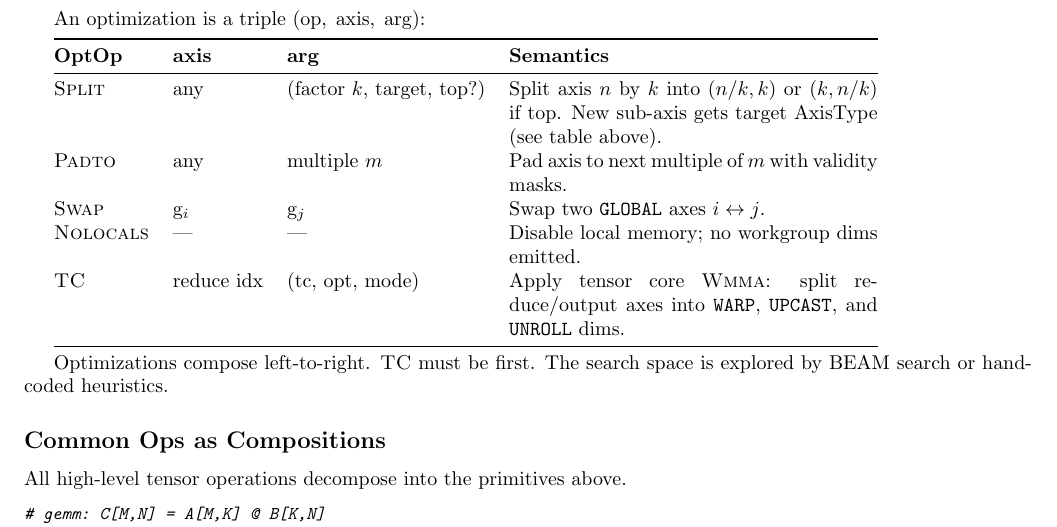
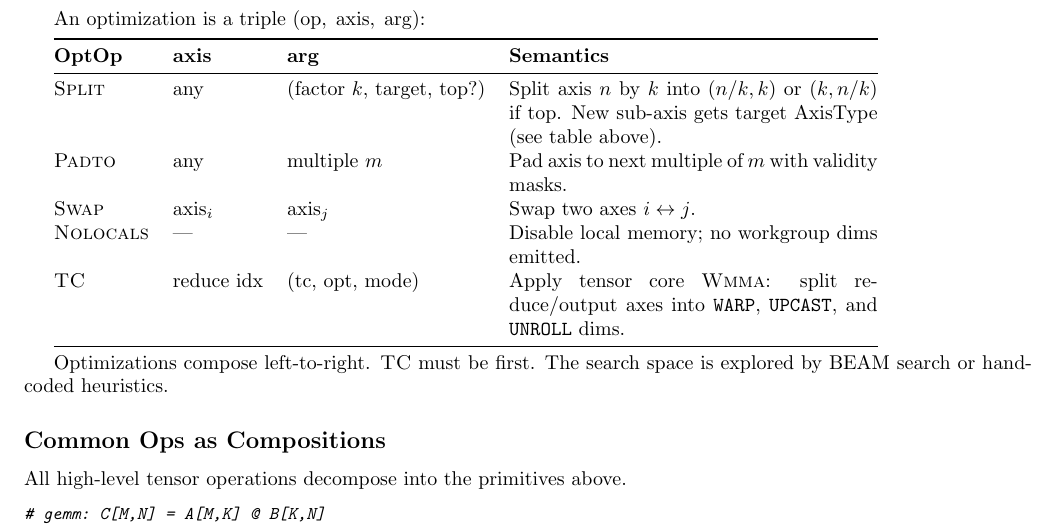
Before and after one commit to tinygrad/tinyspec, a LaTeX document (tinyspec.tex): part of page 4 of 5, cut so that both start at the same text. Compiled offline with pdfLaTeX.

Commit message:
any swap

```diff
--- a/tinyspec.tex
+++ b/tinyspec.tex
@@ -301,8 +301,8 @@ An optimization is a triple $(\mathrm{op},\;\mathrm{axis},\;\mathrm{arg})$:
   Split axis $n$ by $k$ into $(n/k, k)$ or $(k, n/k)$ if top. New sub-axis gets target AxisType (see table above). \\
 \op{Padto} & any & multiple $m$ &
   Pad axis to next multiple of $m$ with validity masks. \\[4pt]
-\op{Swap} & g$_i$ & g$_j$ &
-  Swap two \texttt{GLOBAL} axes $i \leftrightarrow j$. \\
+\op{Swap} & axis$_i$ & axis$_j$ &
+  Swap two axes $i \leftrightarrow j$. \\
 \op{Nolocals} & --- & --- &
   Disable local memory; no workgroup dims emitted. \\
 \op{TC} & reduce idx & (tc, opt, mode) &
```
Also changed, not shown: tinyspec.pdf.
